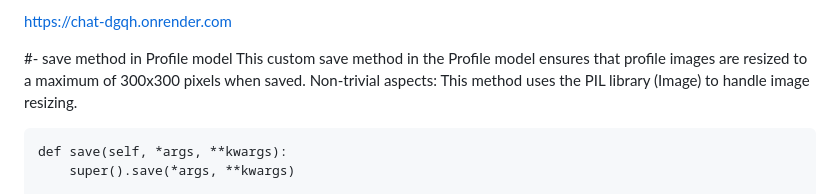
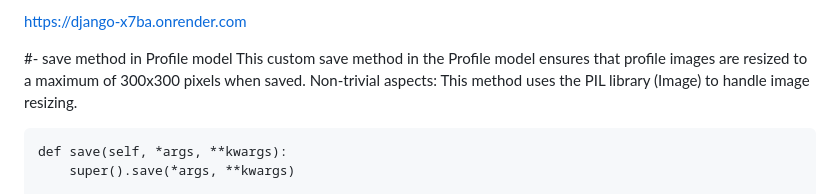
Before and after one commit to kais191/django, a Markdown page: README.md, the part around the change. Rendered like a GitHub page.

```diff
--- a/README.md
+++ b/README.md
@@ -1,4 +1,4 @@
-https://chat-dgqh.onrender.com
+https://django-x7ba.onrender.com
 
 
 
```
